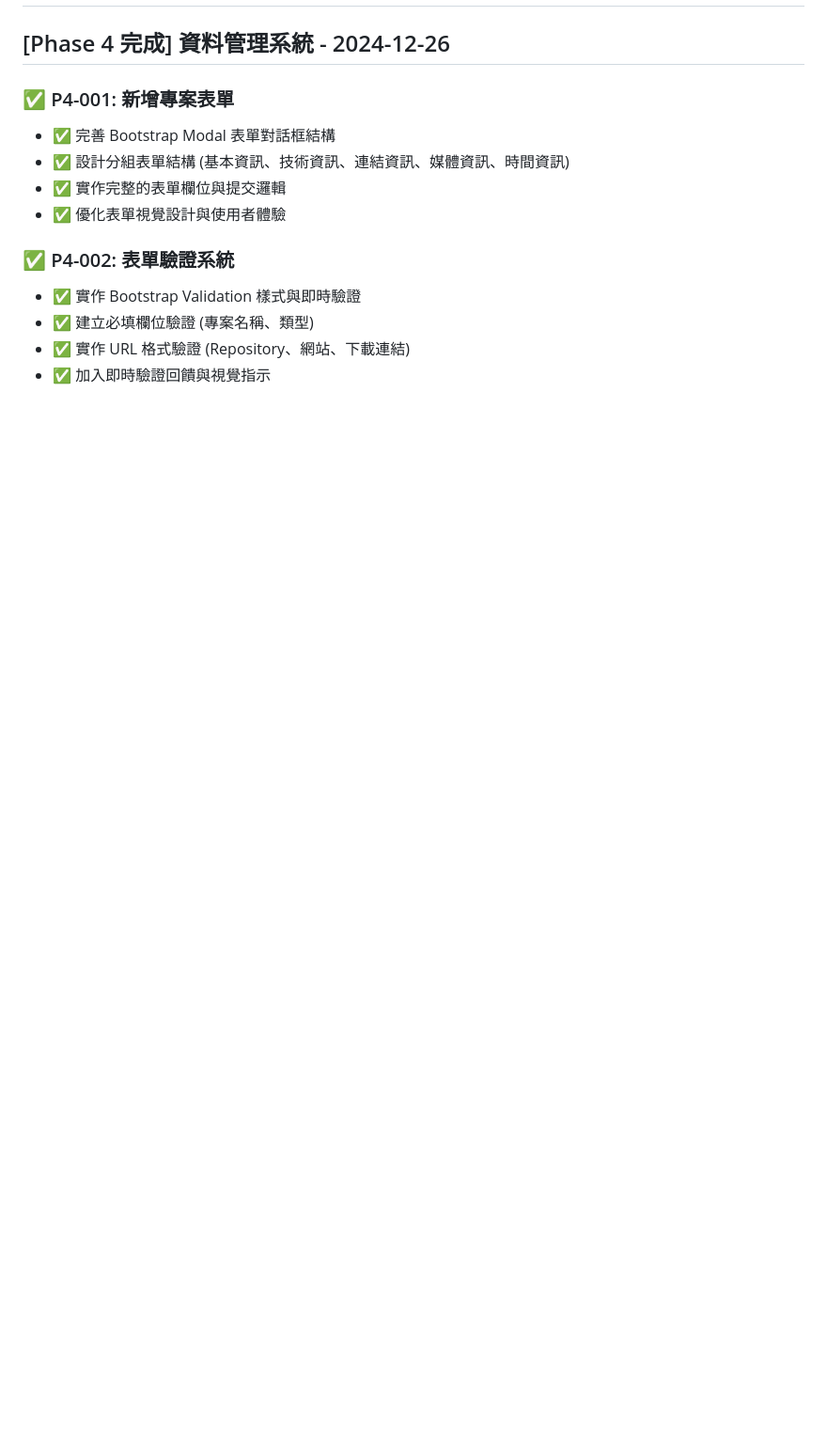
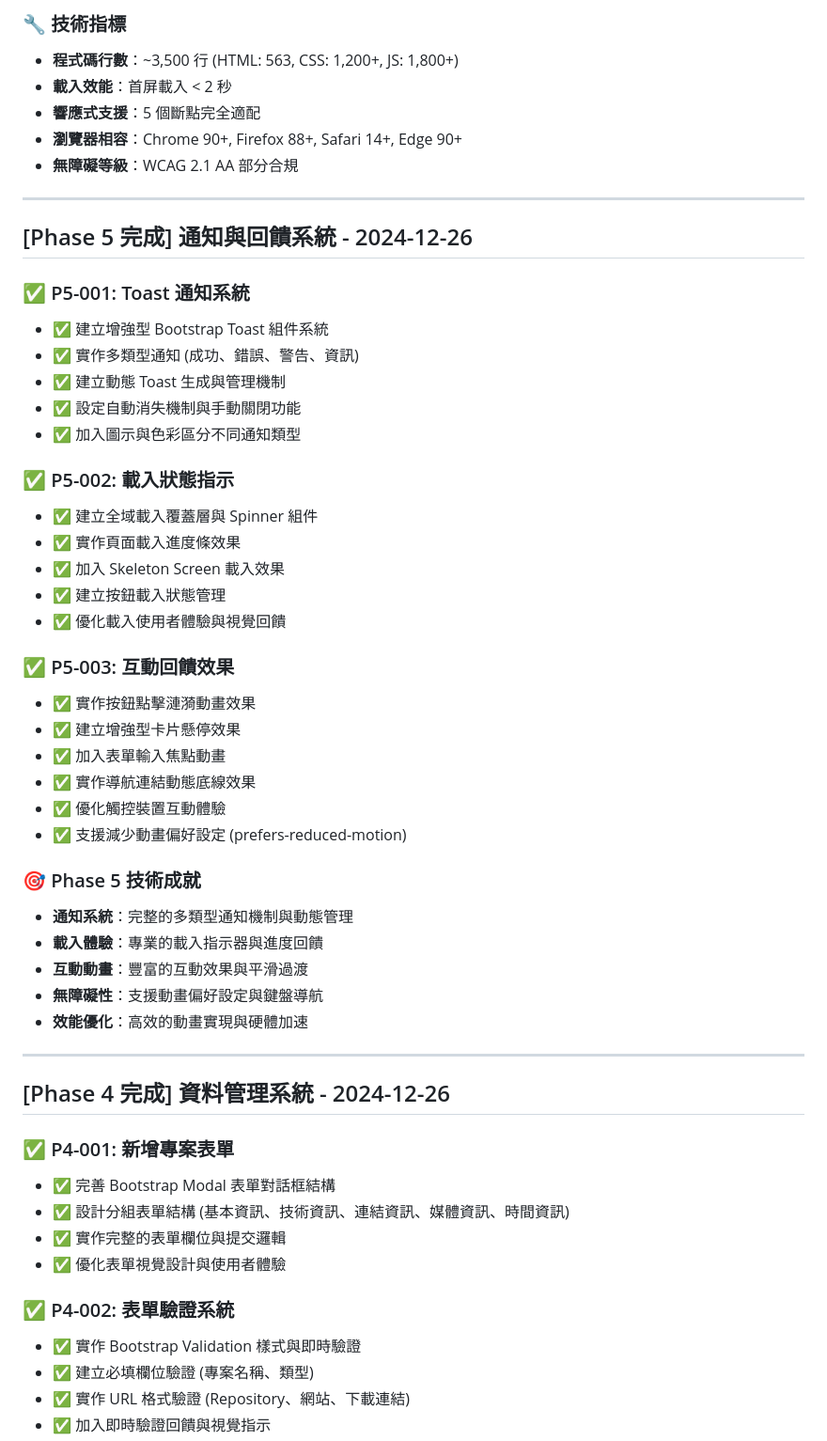
Before and after one commit to dpi627/demoProjectCollection, a Markdown page: doc/changelog.md, the part around the change printed below. Shown: that part at 94% size. GitHub-like rendering; blank space fills up the shorter version.

```diff
--- a/doc/changelog.md
+++ b/doc/changelog.md
@@ -2,3 +55,44 @@
+### 🔧 技術指標
+- **程式碼行數**：~3,500 行 (HTML: 563, CSS: 1,200+, JS: 1,800+)
+- **載入效能**：首屏載入 < 2 秒
+- **響應式支援**：5 個斷點完全適配
+- **瀏覽器相容**：Chrome 90+, Firefox 88+, Safari 14+, Edge 90+
+- **無障礙等級**：WCAG 2.1 AA 部分合規
+
+---
+
+## [Phase 5 完成] 通知與回饋系統 - 2024-12-26
+
+### ✅ P5-001: Toast 通知系統
+- ✅ 建立增強型 Bootstrap Toast 組件系統
+- ✅ 實作多類型通知 (成功、錯誤、警告、資訊)
+- ✅ 建立動態 Toast 生成與管理機制
+- ✅ 設定自動消失機制與手動關閉功能
+- ✅ 加入圖示與色彩區分不同通知類型
+
+### ✅ P5-002: 載入狀態指示
+- ✅ 建立全域載入覆蓋層與 Spinner 組件
+- ✅ 實作頁面載入進度條效果
+- ✅ 加入 Skeleton Screen 載入效果
+- ✅ 建立按鈕載入狀態管理
+- ✅ 優化載入使用者體驗與視覺回饋
+
+### ✅ P5-003: 互動回饋效果
+- ✅ 實作按鈕點擊漣漪動畫效果
+- ✅ 建立增強型卡片懸停效果
+- ✅ 加入表單輸入焦點動畫
+- ✅ 實作導航連結動態底線效果
+- ✅ 優化觸控裝置互動體驗
+- ✅ 支援減少動畫偏好設定 (prefers-reduced-motion)
+
+### 🎯 Phase 5 技術成就
+- **通知系統**：完整的多類型通知機制與動態管理
+- **載入體驗**：專業的載入指示器與進度回饋
+- **互動動畫**：豐富的互動效果與平滑過渡
+- **無障礙性**：支援動畫偏好設定與鍵盤導航
+- **效能優化**：高效的動畫實現與硬體加速
+
+---
 
 ## [Phase 4 完成] 資料管理系統 - 2024-12-26
 
```
Also changed, not shown: other parts of doc/changelog.md (+53 -0 lines).
